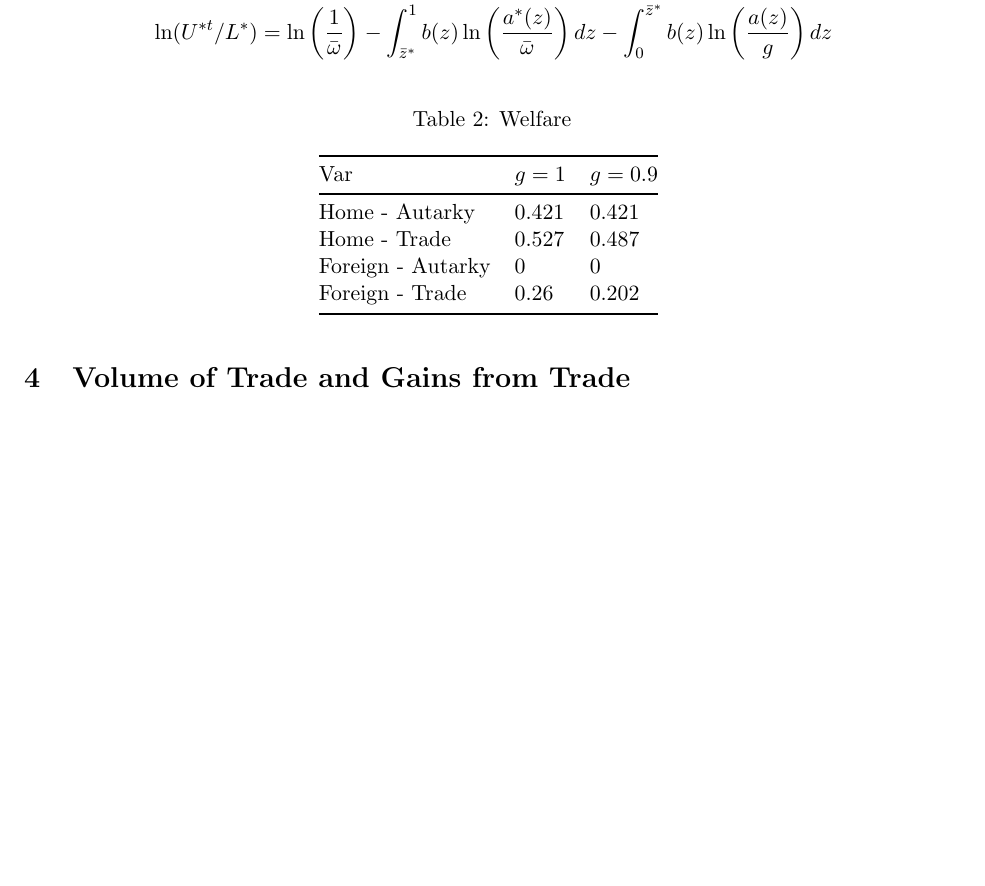
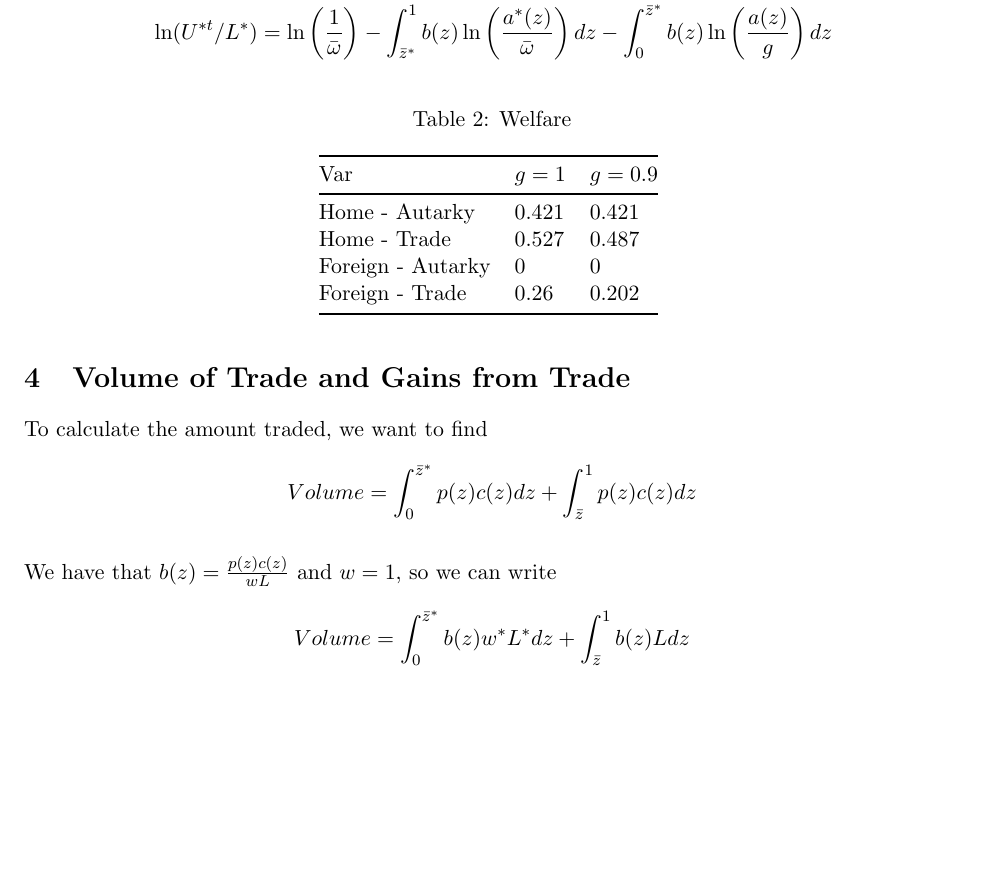
Before and after one commit to yixinsun1216/Coursework, a LaTeX problem sheet (trade/assignment1/assignment1_Sunny.tex): part of page 2 of 2 before the commit and part of page 2 of 3 after it, cut so that both start at the same text, the shorter picture padded with empty space. Compiled offline with pdfLaTeX.

Commit message:
started pset 4 questoin 1 metric

```diff
--- a/trade/assignment1/assignment1_Sunny.tex
+++ b/trade/assignment1/assignment1_Sunny.tex
@@ -86,6 +86,16 @@ Similarly, Foreign's welfares are:
 \end{table}
 
 \section{Volume of Trade and Gains from Trade}
+To calculate the amount traded, we want to find
+\begin{align*}
+    Volume =\int_{0}^{\bar{z}^{*}} p(z) c(z) d z + \int_{\bar{z}}^{1} p(z) c(z) d z
+\end{align*}
+
+We have that $b(z) = \frac{p(z)c(z)}{wL}$ and $w = 1$, so we can write
+\begin{align*}
+    Volume = \int_{0}^{\bar{z}^{*}} b(z) w^* L^{*} d z+\int_{\bar{z}}^{1} b(z) L d z
+\end{align*}
+
 \begin{table}[H]
     \centering
     \caption{Changing $b(z)$}
```
Also changed, not shown: trade/assignment1/assignment1_Sunny.pdf, 9 other files.
